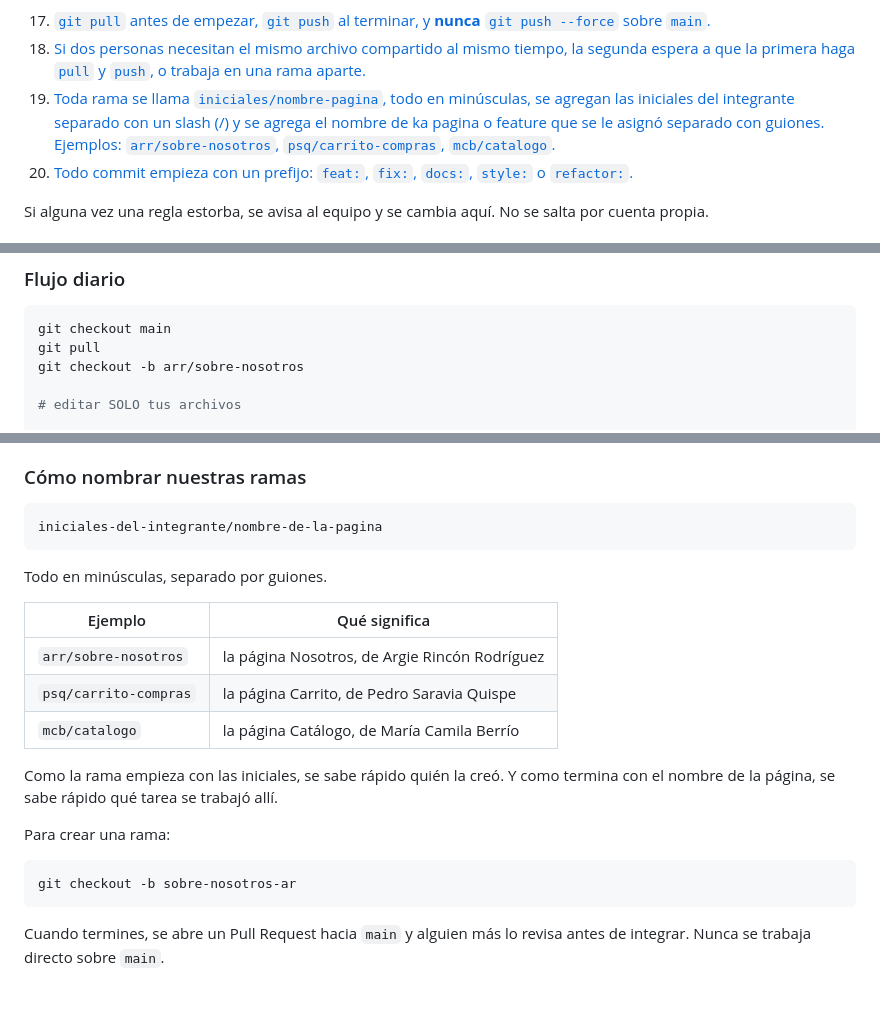
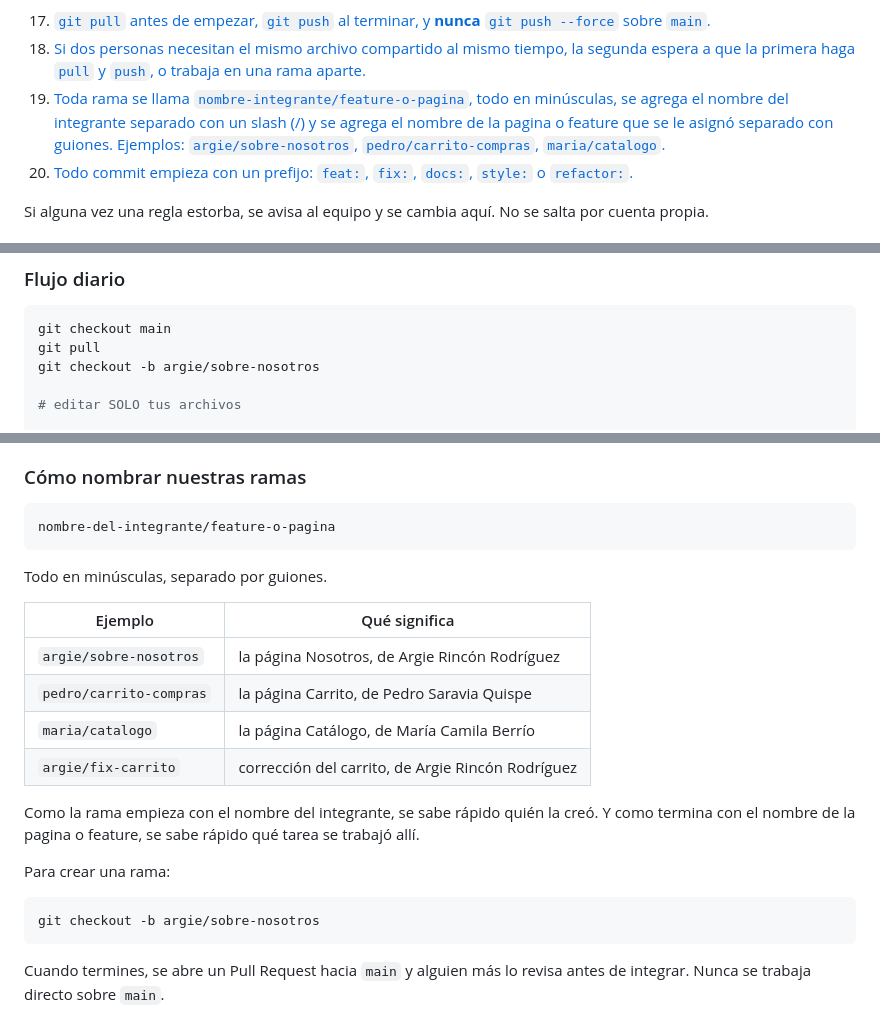
Before and after one commit to argie-fullstack-java-generation-ch14/lumina, a Markdown page: docs/DESARROLLO.md, 3 parts joined by grey strips. Rendered like a GitHub page; blank space fills up the shorter version.

Commit message:
fix: update branch naming convention for clarity and consistency

````diff
--- a/docs/DESARROLLO.md
+++ b/docs/DESARROLLO.md
@@ -67,7 +67,7 @@ No hay build ni dependencias, no hay package.json, no hay npm install, no hay qu
 
 17. [`git pull` antes de empezar, `git push` al terminar, y **nunca** `git push --force` sobre `main`.](#flujo-diario)
 18. [Si dos personas necesitan el mismo archivo compartido al mismo tiempo, la segunda espera a que la primera haga `pull` y `push`, o trabaja en una rama aparte.](#ramas-y-commits)
-19. [Toda rama se llama `iniciales/nombre-pagina`, todo en minúsculas, se agregan las iniciales del integrante separado con un slash (/) y se agrega el nombre de ka pagina o feature que se le asignó separado con guiones. Ejemplos: `arr/sobre-nosotros`, `psq/carrito-compras`, `mcb/catalogo`.](#como-se-nombran-nuestras-ramas)
+19. [Toda rama se llama `nombre-integrante/feature-o-pagina`, todo en minúsculas, se agrega el nombre del integrante separado con un slash (/) y se agrega el nombre de la pagina o feature que se le asignó separado con guiones. Ejemplos: `argie/sobre-nosotros`, `pedro/carrito-compras`, `maria/catalogo`.](#como-se-nombran-nuestras-ramas)
 20. [Todo commit empieza con un prefijo: `feat:`, `fix:`, `docs:`, `style:` o `refactor:`.](#prefijos-de-los-commits)
 
 Si alguna vez una regla estorba, se avisa al equipo y se cambia aquí. No se salta por cuenta propia.
@@ -848,7 +848,7 @@ La forma de resolverlo está en [Ramas y commits](#ramas-y-commits).
 ```bash
 git checkout main
 git pull
-git checkout -b arr/sobre-nosotros
+git checkout -b argie/sobre-nosotros
 
 # editar SOLO tus archivos
 
@@ -881,23 +881,24 @@ entienda de un vistazo qué cambió y quién lo hizo, sin tener que abrir el có
 ### Cómo nombrar nuestras ramas
 
 ```
-iniciales-del-integrante/nombre-de-la-pagina
+nombre-del-integrante/feature-o-pagina
 ```
 
 Todo en minúsculas, separado por guiones.
 
 | Ejemplo | Qué significa |
 |---|---|
-| `arr/sobre-nosotros` | la página Nosotros, de Argie Rincón Rodríguez |
-| `psq/carrito-compras` | la página Carrito, de Pedro Saravia Quispe |
-| `mcb/catalogo` | la página Catálogo, de María Camila Berrío |
+| `argie/sobre-nosotros` | la página Nosotros, de Argie Rincón Rodríguez |
+| `pedro/carrito-compras` | la página Carrito, de Pedro Saravia Quispe |
+| `maria/catalogo` | la página Catálogo, de María Camila Berrío |
+| `argie/fix-carrito` | corrección del carrito, de Argie Rincón Rodríguez |
 
-Como la rama empieza con las iniciales, se sabe rápido quién la creó. Y como termina con el nombre de la página, se sabe rápido qué tarea se trabajó allí.
+Como la rama empieza con el nombre del integrante, se sabe rápido quién la creó. Y como termina con el nombre de la pagina o feature, se sabe rápido qué tarea se trabajó allí.
 
 Para crear una rama:
 
 ```bash
-git checkout -b sobre-nosotros-ar
+git checkout -b argie/sobre-nosotros
 ```
 
 Cuando termines, se abre un Pull Request hacia `main` y alguien más lo revisa
````
